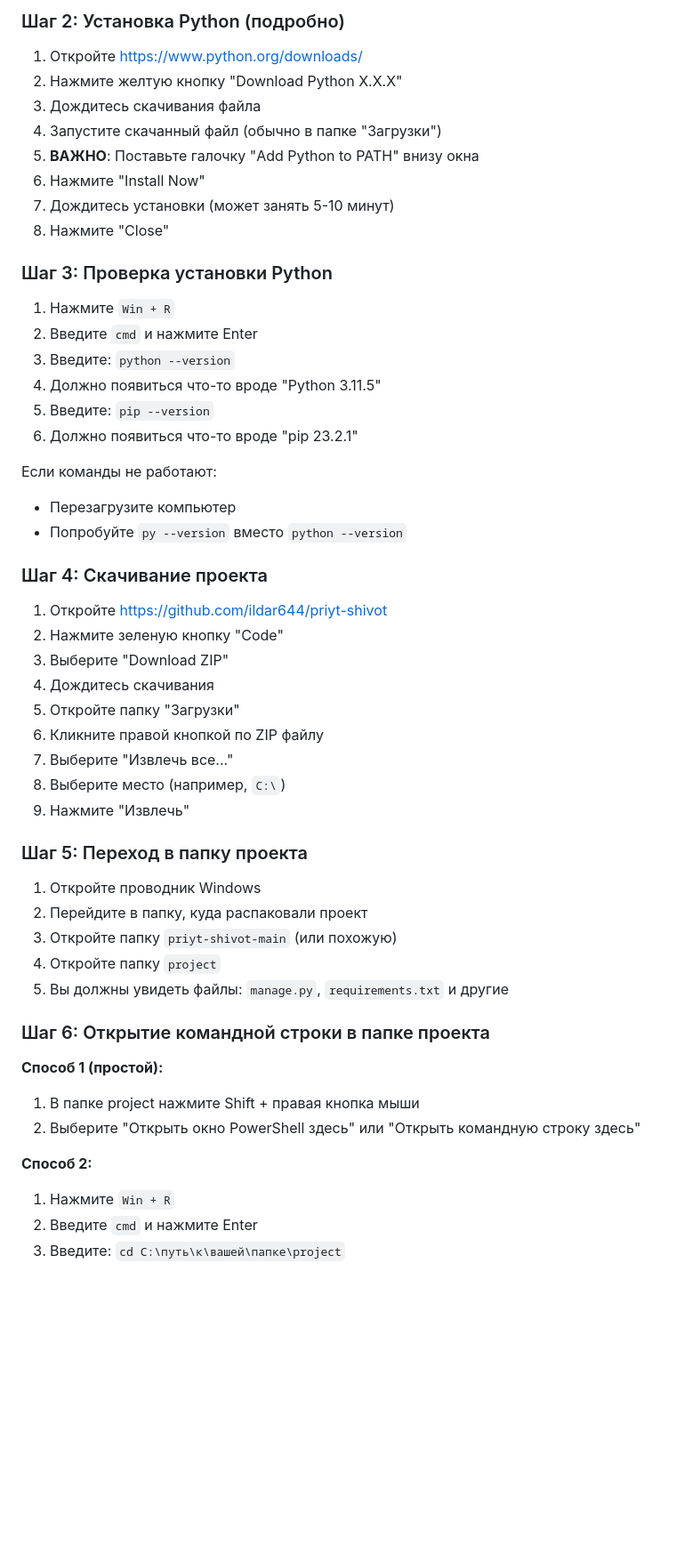
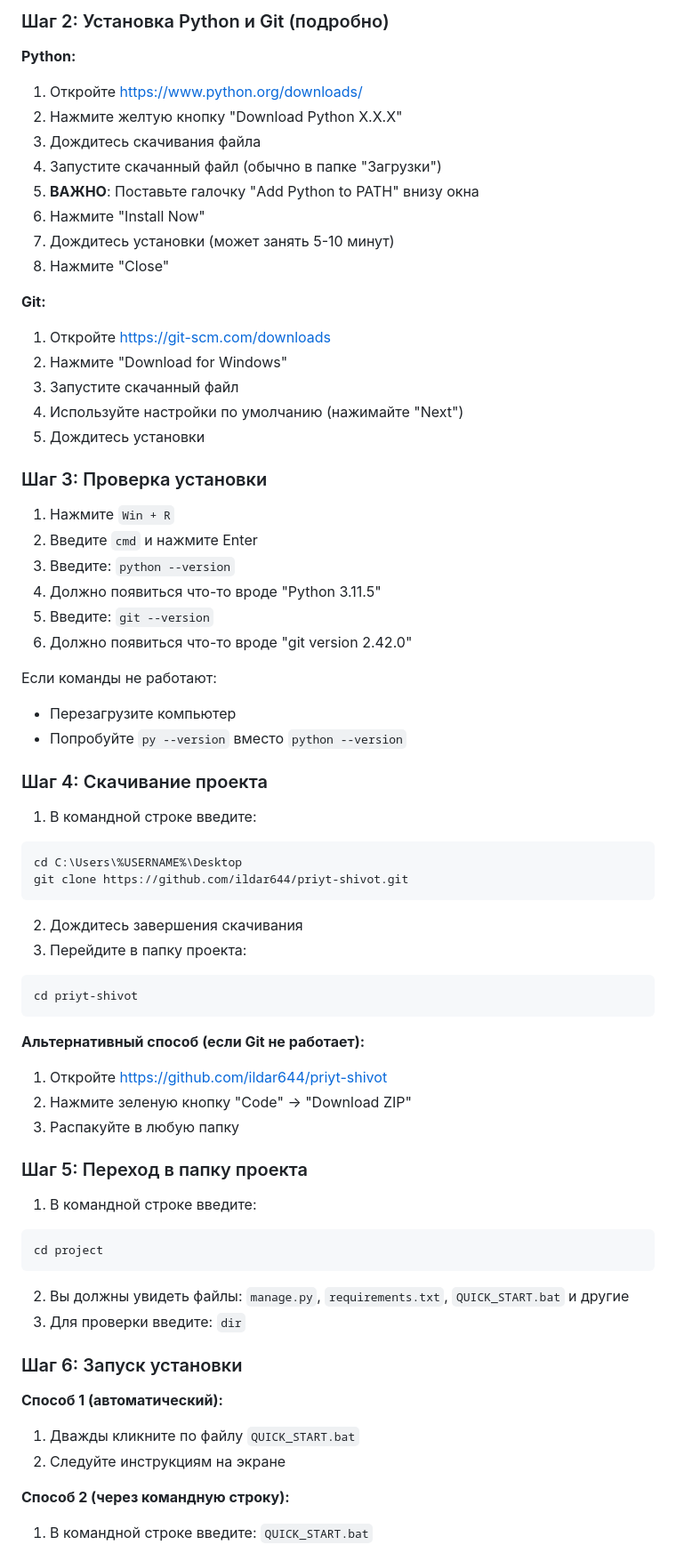
Before and after one commit to ildar644/priyt-shivot, a Markdown page: WINDOWS_SETUP.md, the part around one of its changes. Shown at 89% size. GitHub-like rendering; blank space fills up the shorter version.

````diff
--- a/WINDOWS_SETUP.md
+++ b/WINDOWS_SETUP.md
@@ -92,5 +70,7 @@ python manage.py runserver
 
-### Шаг 2: Установка Python (подробно)
+### Шаг 2: Установка Python и Git (подробно)
+
+**Python:**
 1. Откройте https://www.python.org/downloads/
 2. Нажмите желтую кнопку "Download Python X.X.X"
 3. Дождитесь скачивания файла
@@ -100,43 +80,55 @@ python manage.py runserver
 7. Дождитесь установки (может занять 5-10 минут)
 8. Нажмите "Close"
 
-### Шаг 3: Проверка установки Python
+**Git:**
+1. Откройте https://git-scm.com/downloads
+2. Нажмите "Download for Windows"
+3. Запустите скачанный файл
+4. Используйте настройки по умолчанию (нажимайте "Next")
+5. Дождитесь установки
+
+### Шаг 3: Проверка установки
 1. Нажмите `Win + R`
 2. Введите `cmd` и нажмите Enter
 3. Введите: `python --version`
 4. Должно появиться что-то вроде "Python 3.11.5"
-5. Введите: `pip --version`
-6. Должно появиться что-то вроде "pip 23.2.1"
+5. Введите: `git --version`
+6. Должно появиться что-то вроде "git version 2.42.0"
 
 Если команды не работают:
 - Перезагрузите компьютер
 - Попробуйте `py --version` вместо `python --version`
 
 ### Шаг 4: Скачивание проекта
+1. В командной строке введите:
+```batch
+cd C:\Users\%USERNAME%\Desktop
+git clone https://github.com/ildar644/priyt-shivot.git
+```
+2. Дождитесь завершения скачивания
+3. Перейдите в папку проекта:
+```batch
+cd priyt-shivot
+```
+
+**Альтернативный способ (если Git не работает):**
 1. Откройте https://github.com/ildar644/priyt-shivot
-2. Нажмите зеленую кнопку "Code"
-3. Выберите "Download ZIP"
-4. Дождитесь скачивания
-5. Откройте папку "Загрузки"
-6. Кликните правой кнопкой по ZIP файлу
-7. Выберите "Извлечь все..."
-8. Выберите место (например, `C:\`)
-9. Нажмите "Извлечь"
+2. Нажмите зеленую кнопку "Code" → "Download ZIP"
+3. Распакуйте в любую папку
 
 ### Шаг 5: Переход в папку проекта
-1. Откройте проводник Windows
-2. Перейдите в папку, куда распаковали проект
-3. Откройте папку `priyt-shivot-main` (или похожую)
-4. Откройте папку `project`
-5. Вы должны увидеть файлы: `manage.py`, `requirements.txt` и другие
+1. В командной строке введите:
+```batch
+cd project
+```
+2. Вы должны увидеть файлы: `manage.py`, `requirements.txt`, `QUICK_START.bat` и другие
+3. Для проверки введите: `dir`
 
-### Шаг 6: Открытие командной строки в папке проекта
-**Способ 1 (простой):**
-1. В папке project нажмите Shift + правая кнопка мыши
-2. Выберите "Открыть окно PowerShell здесь" или "Открыть командную строку здесь"
+### Шаг 6: Запуск установки
+**Способ 1 (автоматический):**
+1. Дважды кликните по файлу `QUICK_START.bat`
+2. Следуйте инструкциям на экране
 
-**Способ 2:**
-1. Нажмите `Win + R`
-2. Введите `cmd` и нажмите Enter
-3. Введите: `cd C:\путь\к\вашей\папке\project`
+**Способ 2 (через командную строку):**
+1. В командной строке введите: `QUICK_START.bat`
 
````
Also changed, not shown: other parts of WINDOWS_SETUP.md (+57 -91 lines), SETUP_GUIDE.md (+37 -29 lines).
